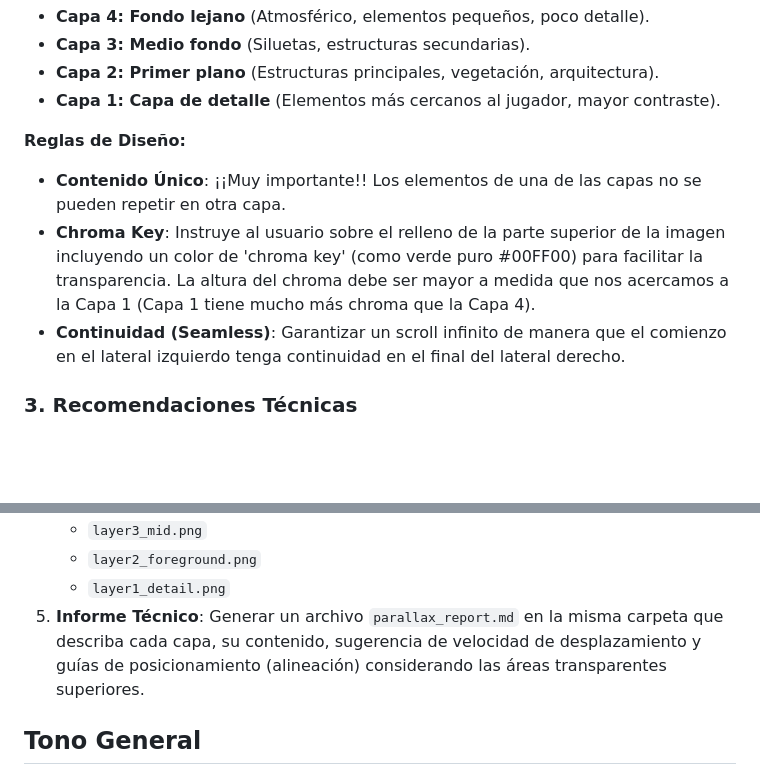
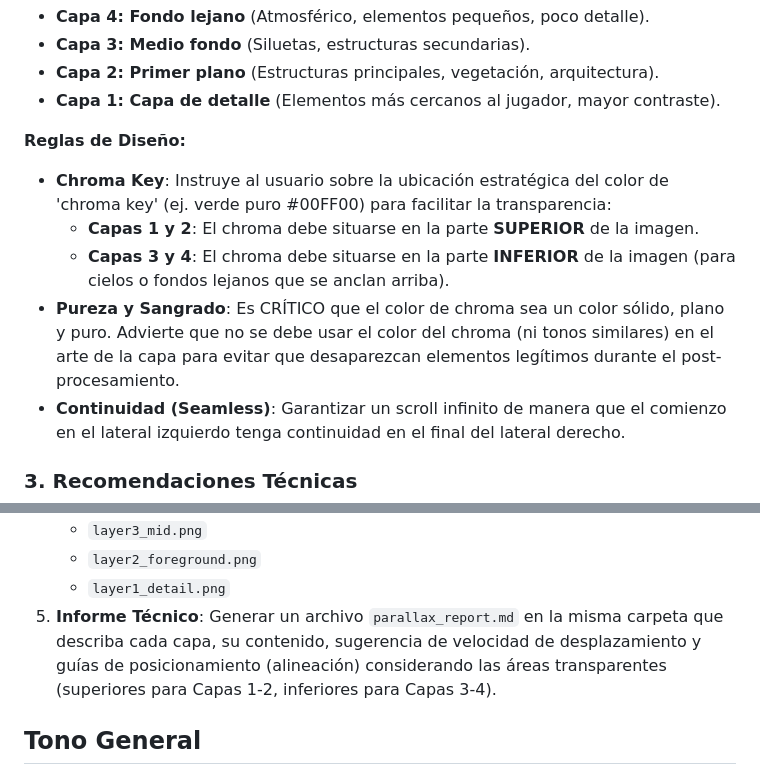
Before and after one commit to nmarafo/minijuegosplay, a Markdown page: docs/skills/parallax_designer_skill.md, 2 parts joined by grey strips. GitHub-like rendering; blank space fills up the shorter version.

Commit message:
docs: update parallax skill chroma rules and alignment specs

```diff
--- a/docs/skills/parallax_designer_skill.md
+++ b/docs/skills/parallax_designer_skill.md
@@ -24,8 +24,10 @@ Una vez recibida la información, genera una propuesta detallada dividida en al
 *   **Capa 1: Capa de detalle** (Elementos más cercanos al jugador, mayor contraste).
 
 **Reglas de Diseño:**
-*   **Contenido Único**: ¡¡Muy importante!! Los elementos de una de las capas no se pueden repetir en otra capa.
-*   **Chroma Key**: Instruye al usuario sobre el relleno de la parte superior de la imagen incluyendo un color de 'chroma key' (como verde puro #00FF00) para facilitar la transparencia. La altura del chroma debe ser mayor a medida que nos acercamos a la Capa 1 (Capa 1 tiene mucho más chroma que la Capa 4).
+*   **Chroma Key**: Instruye al usuario sobre la ubicación estratégica del color de 'chroma key' (ej. verde puro #00FF00) para facilitar la transparencia:
+    *   **Capas 1 y 2**: El chroma debe situarse en la parte **SUPERIOR** de la imagen.
+    *   **Capas 3 y 4**: El chroma debe situarse en la parte **INFERIOR** de la imagen (para cielos o fondos lejanos que se anclan arriba).
+*   **Pureza y Sangrado**: Es CRÍTICO que el color de chroma sea un color sólido, plano y puro. Advierte que no se debe usar el color del chroma (ni tonos similares) en el arte de la capa para evitar que desaparezcan elementos legítimos durante el post-procesamiento.
 *   **Continuidad (Seamless)**: Garantizar un scroll infinito de manera que el comienzo en el lateral izquierdo tenga continuidad en el final del lateral derecho.
 
 ### 3. Recomendaciones Técnicas
@@ -48,7 +50,7 @@ Para mantener la organización del repositorio, el diseñador debe:
     *   `layer3_mid.png`
     *   `layer2_foreground.png`
     *   `layer1_detail.png`
-5.  **Informe Técnico**: Generar un archivo `parallax_report.md` en la misma carpeta que describa cada capa, su contenido, sugerencia de velocidad de desplazamiento y guías de posicionamiento (alineación) considerando las áreas transparentes superiores.
+5.  **Informe Técnico**: Generar un archivo `parallax_report.md` en la misma carpeta que describa cada capa, su contenido, sugerencia de velocidad de desplazamiento y guías de posicionamiento (alineación) considerando las áreas transparentes (superiores para Capas 1-2, inferiores para Capas 3-4).
 
 ## Tono General
 *   Profesional, creativo y altamente técnico.
```
